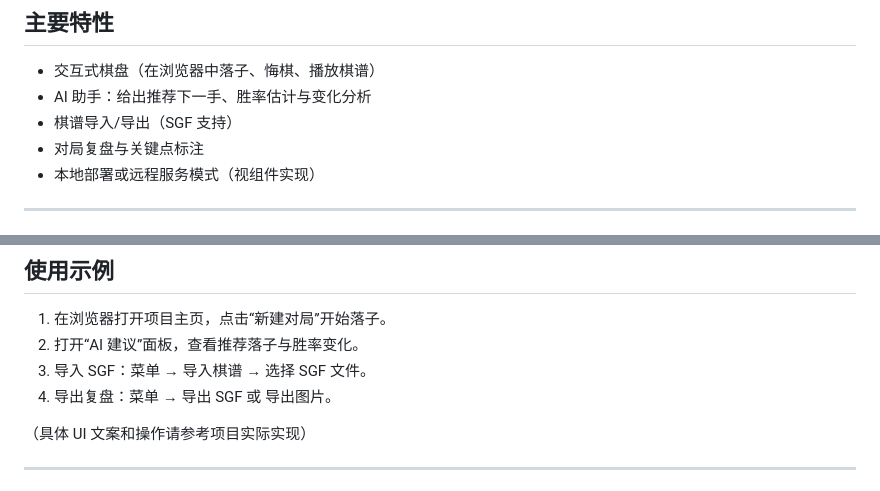
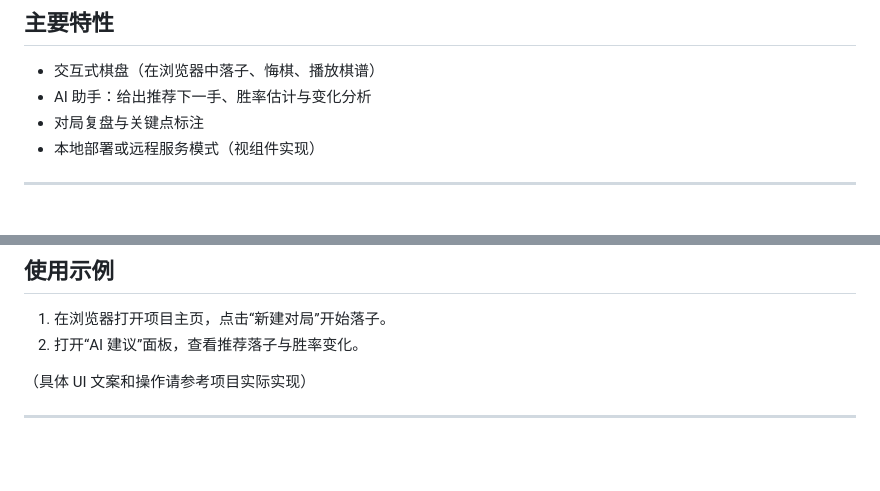
Before and after one commit to Rjgnb/Reso, a Markdown page: README.md, 2 parts joined by grey strips. Rendered like a GitHub page; blank space fills up the shorter version.

```diff
--- a/README.md
+++ b/README.md
@@ -31,7 +31,6 @@ Reso 是一个面向围棋爱好者与学习者的 AI 指导平台。它结合
 ## 主要特性
 - 交互式棋盘（在浏览器中落子、悔棋、播放棋谱）
 - AI 助手：给出推荐下一手、胜率估计与变化分析
-- 棋谱导入/导出（SGF 支持）
 - 对局复盘与关键点标注
 - 本地部署或远程服务模式（视组件实现）
 
@@ -101,8 +100,6 @@ npm run dev
 ## 使用示例
 1. 在浏览器打开项目主页，点击“新建对局”开始落子。
 2. 打开“AI 建议”面板，查看推荐落子与胜率变化。
-3. 导入 SGF：菜单 → 导入棋谱 → 选择 SGF 文件。
-4. 导出复盘：菜单 → 导出 SGF 或 导出图片。
 
 （具体 UI 文案和操作请参考项目实际实现）
 
```
